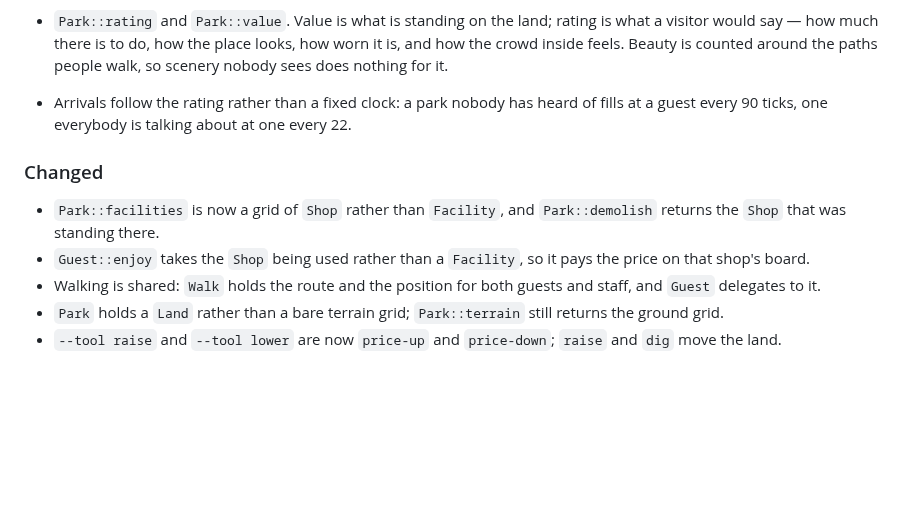
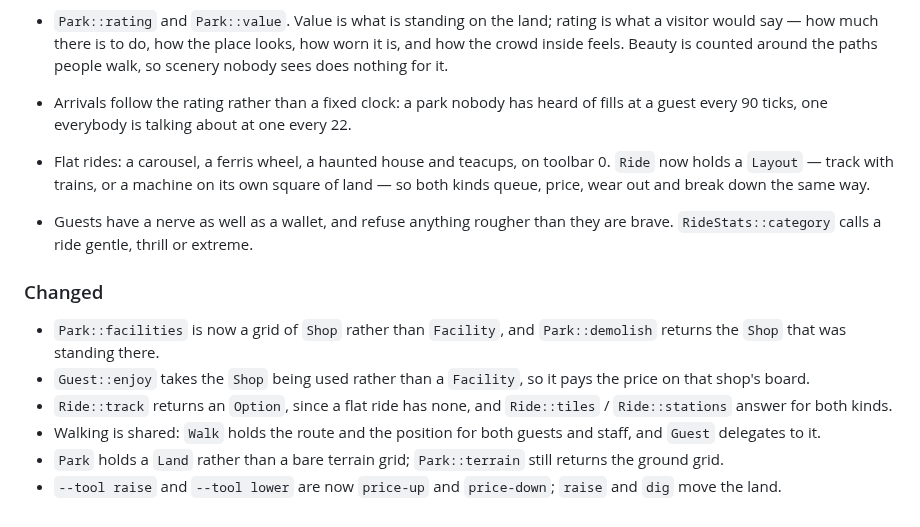
Before and after one commit to digomes87/openpark, a Markdown page: CHANGELOG.md, the part around the change. GitHub-like rendering; blank space fills up the shorter version.

```diff
--- a/CHANGELOG.md
+++ b/CHANGELOG.md
@@ -83,12 +83,21 @@ and this project adheres to [Semantic Versioning](https://semver.org/spec/v2.0.0
   of fills at a guest every 90 ticks, one everybody is talking about at one every
   22.
 
+- Flat rides: a carousel, a ferris wheel, a haunted house and teacups, on
+  toolbar 0. `Ride` now holds a `Layout` — track with trains, or a machine on its
+  own square of land — so both kinds queue, price, wear out and break down the
+  same way.
+- Guests have a nerve as well as a wallet, and refuse anything rougher than they
+  are brave. `RideStats::category` calls a ride gentle, thrill or extreme.
+
 ### Changed
 
 - `Park::facilities` is now a grid of `Shop` rather than `Facility`, and
   `Park::demolish` returns the `Shop` that was standing there.
 - `Guest::enjoy` takes the `Shop` being used rather than a `Facility`, so it pays
   the price on that shop's board.
+- `Ride::track` returns an `Option`, since a flat ride has none, and
+  `Ride::tiles` / `Ride::stations` answer for both kinds.
 - Walking is shared: `Walk` holds the route and the position for both guests and
   staff, and `Guest` delegates to it.
 - `Park` holds a `Land` rather than a bare terrain grid; `Park::terrain` still
```
Also changed, not shown: ARCHITECTURE.md (+2 -1 lines), README.md (+11 -2 lines), docs/images/carousel.png (added), 2 other files.
